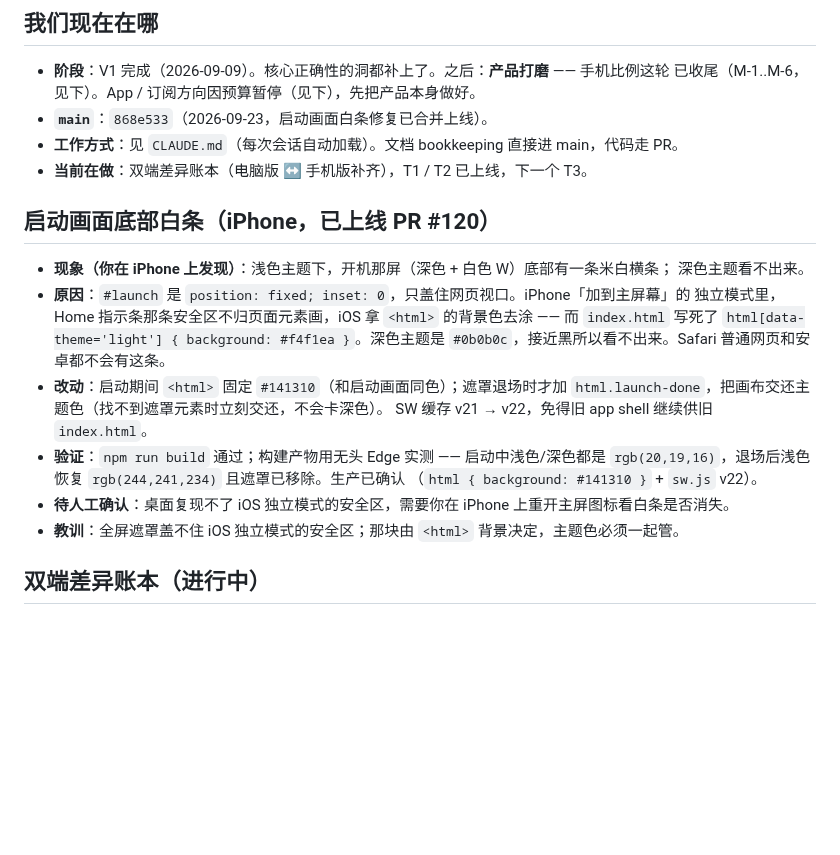
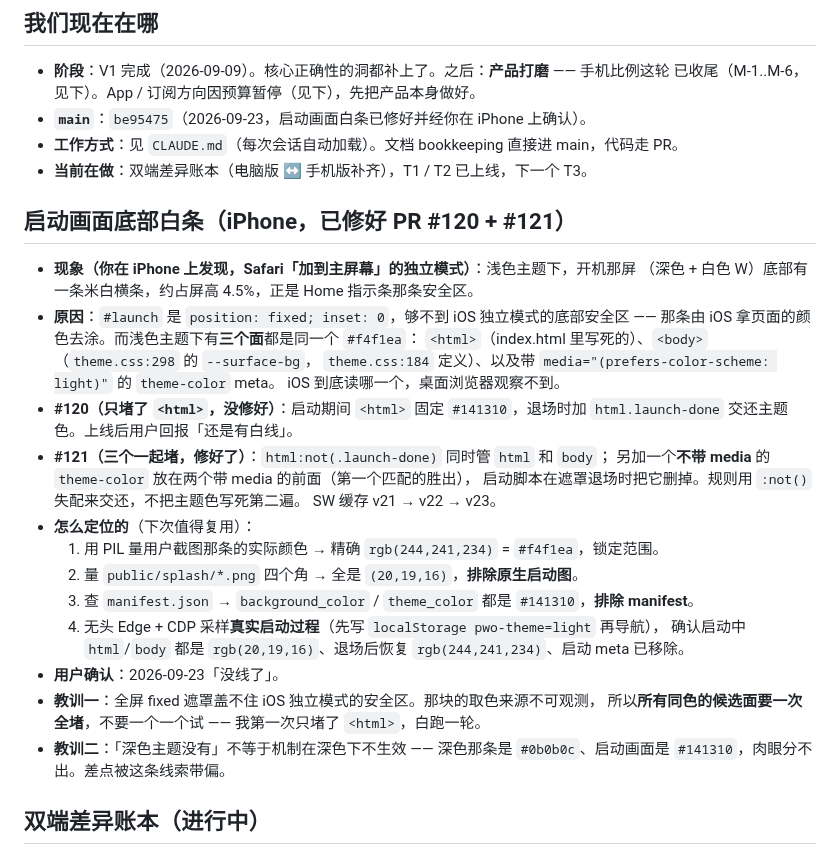
Before and after one commit to geebeng1013-m4/Personal-Wealth-OS, a Markdown page: personal-wealth-os/PROGRESS.md, the part around the change. GitHub-like rendering; blank space fills up the shorter version.

Commit message:
docs: iPhone 启动画面白条 #121 修好，用户已确认
Co-Authored-By: Claude Opus 5 <noreply@anthropic.com>

```diff
--- a/personal-wealth-os/PROGRESS.md
+++ b/personal-wealth-os/PROGRESS.md
@@ -9,26 +9,36 @@
 
 - **阶段**：V1 完成（2026-09-09）。核心正确性的洞都补上了。之后：**产品打磨** —— 手机比例这轮
   已收尾（M-1..M-6，见下）。App / 订阅方向因预算暂停（见下），先把产品本身做好。
-- **`main`**：`868e533`（2026-09-23，启动画面白条修复已合并上线）。
+- **`main`**：`be95475`（2026-09-23，启动画面白条已修好并经你在 iPhone 上确认）。
 - **工作方式**：见 `CLAUDE.md`（每次会话自动加载）。文档 bookkeeping 直接进 main，代码走 PR。
 - **当前在做**：双端差异账本（电脑版 ↔ 手机版补齐），T1 / T2 已上线，下一个 T3。
 
-## 启动画面底部白条（iPhone，已上线 PR #120）
+## 启动画面底部白条（iPhone，已修好 PR #120 + #121）
 
-- **现象（你在 iPhone 上发现）**：浅色主题下，开机那屏（深色 + 白色 W）底部有一条米白横条；
-  深色主题看不出来。
-- **原因**：`#launch` 是 `position: fixed; inset: 0`，只盖住网页视口。iPhone「加到主屏幕」的
-  独立模式里，Home 指示条那条安全区不归页面元素画，iOS 拿 `<html>` 的背景色去涂 —— 而
-  `index.html` 写死了 `html[data-theme='light'] { background: #f4f1ea }`。深色主题是
-  `#0b0b0c`，接近黑所以看不出来。Safari 普通网页和安卓都不会有这条。
-- **改动**：启动期间 `<html>` 固定 `#141310`（和启动画面同色）；遮罩退场时才加
-  `html.launch-done`，把画布交还主题色（找不到遮罩元素时立刻交还，不会卡深色）。
-  SW 缓存 v21 → v22，免得旧 app shell 继续供旧 `index.html`。
-- **验证**：`npm run build` 通过；构建产物用无头 Edge 实测 —— 启动中浅色/深色都是
-  `rgb(20,19,16)`，退场后浅色恢复 `rgb(244,241,234)` 且遮罩已移除。生产已确认
-  （`html { background: #141310 }` + `sw.js` v22）。
-- **待人工确认**：桌面复现不了 iOS 独立模式的安全区，需要你在 iPhone 上重开主屏图标看白条是否消失。
-- **教训**：全屏遮罩盖不住 iOS 独立模式的安全区；那块由 `<html>` 背景决定，主题色必须一起管。
+- **现象（你在 iPhone 上发现，Safari「加到主屏幕」的独立模式）**：浅色主题下，开机那屏
+  （深色 + 白色 W）底部有一条米白横条，约占屏高 4.5%，正是 Home 指示条那条安全区。
+- **原因**：`#launch` 是 `position: fixed; inset: 0`，够不到 iOS 独立模式的底部安全区 ——
+  那条由 iOS 拿页面的颜色去涂。而浅色主题下有**三个面**都是同一个 `#f4f1ea`：
+  `<html>`（index.html 里写死的）、`<body>`（`theme.css:298` 的 `--surface-bg`，
+  `theme.css:184` 定义）、以及带 `media="(prefers-color-scheme: light)"` 的 `theme-color` meta。
+  iOS 到底读哪一个，桌面浏览器观察不到。
+- **#120（只堵了 `<html>`，没修好）**：启动期间 `<html>` 固定 `#141310`，退场时加
+  `html.launch-done` 交还主题色。上线后用户回报「还是有白线」。
+- **#121（三个一起堵，修好了）**：`html:not(.launch-done)` 同时管 `html` 和 `body`；
+  另加一个**不带 media** 的 `theme-color` 放在两个带 media 的前面（第一个匹配的胜出），
+  启动脚本在遮罩退场时把它删掉。规则用 `:not()` 失配来交还，不把主题色写死第二遍。
+  SW 缓存 v21 → v22 → v23。
+- **怎么定位的**（下次值得复用）：
+  1. 用 PIL 量用户截图那条的实际颜色 → 精确 `rgb(244,241,234)` = `#f4f1ea`，锁定范围。
+  2. 量 `public/splash/*.png` 四个角 → 全是 `(20,19,16)`，**排除原生启动图**。
+  3. 查 `manifest.json` → `background_color` / `theme_color` 都是 `#141310`，**排除 manifest**。
+  4. 无头 Edge + CDP 采样**真实启动过程**（先写 `localStorage pwo-theme=light` 再导航），
+     确认启动中 `html`/`body` 都是 `rgb(20,19,16)`、退场后恢复 `rgb(244,241,234)`、启动 meta 已移除。
+- **用户确认**：2026-09-23「没线了」。
+- **教训一**：全屏 fixed 遮罩盖不住 iOS 独立模式的安全区。那块的取色来源不可观测，
+  所以**所有同色的候选面要一次全堵**，不要一个一个试 —— 我第一次只堵了 `<html>`，白跑一轮。
+- **教训二**：「深色主题没有」不等于机制在深色下不生效 —— 深色那条是 `#0b0b0c`、启动画面是
+  `#141310`，肉眼分不出。差点被这条线索带偏。
 
 ## 双端差异账本（进行中）
 
```
